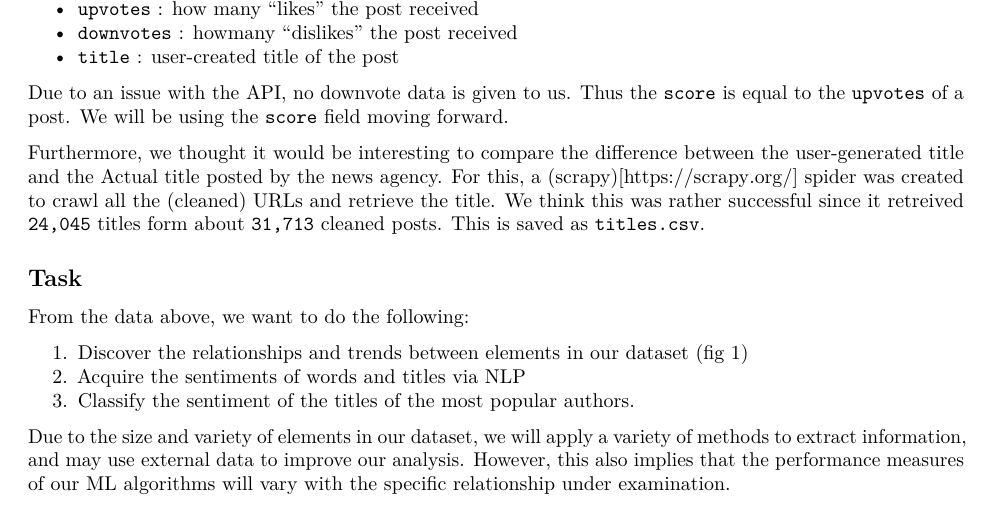
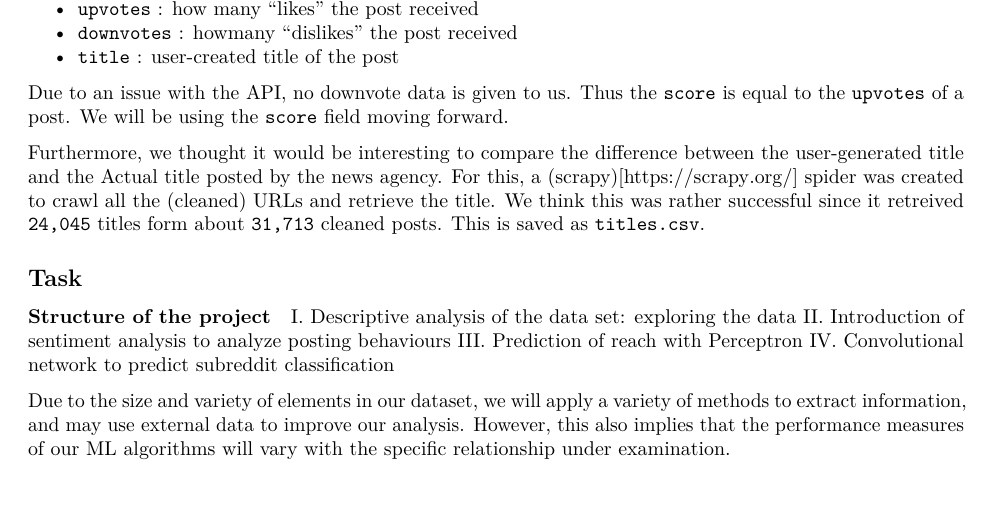
Before and after one commit to pA1nD/r-datascience-reddit, an R Markdown document (output/group2.rmd): part of page 3 of 5, cut so that both start at the same text. Rendered offline with R 4.5, knitr and Pandoc, then LaTeX, with nearby package versions.

Commit message:
add structure

```diff
--- a/output/group2.rmd
+++ b/output/group2.rmd
@@ -69,11 +69,11 @@ Furthermore, we thought it would be interesting to compare the difference betwee
 
 ## Task
 
-From the data above, we want to do the following:
-
-1. Discover the relationships and trends between elements in our dataset (fig 1)
-2. Acquire the sentiments of words and titles via NLP
-3. Classify the sentiment of the titles of the most popular authors.
+##### Structure of the project
+I. Descriptive analysis of the data set: exploring the data
+II. Introduction of sentiment analysis to analyze posting behaviours
+III. Prediction of reach with Perceptron
+IV. Convolutional network to predict subreddit classification
 
 Due to the size and variety of elements in our dataset, we will apply a variety of methods to extract information, and may use external data to improve our analysis. However, this also implies that the performance measures of our ML algorithms will vary with the specific relationship under examination.
 
```
